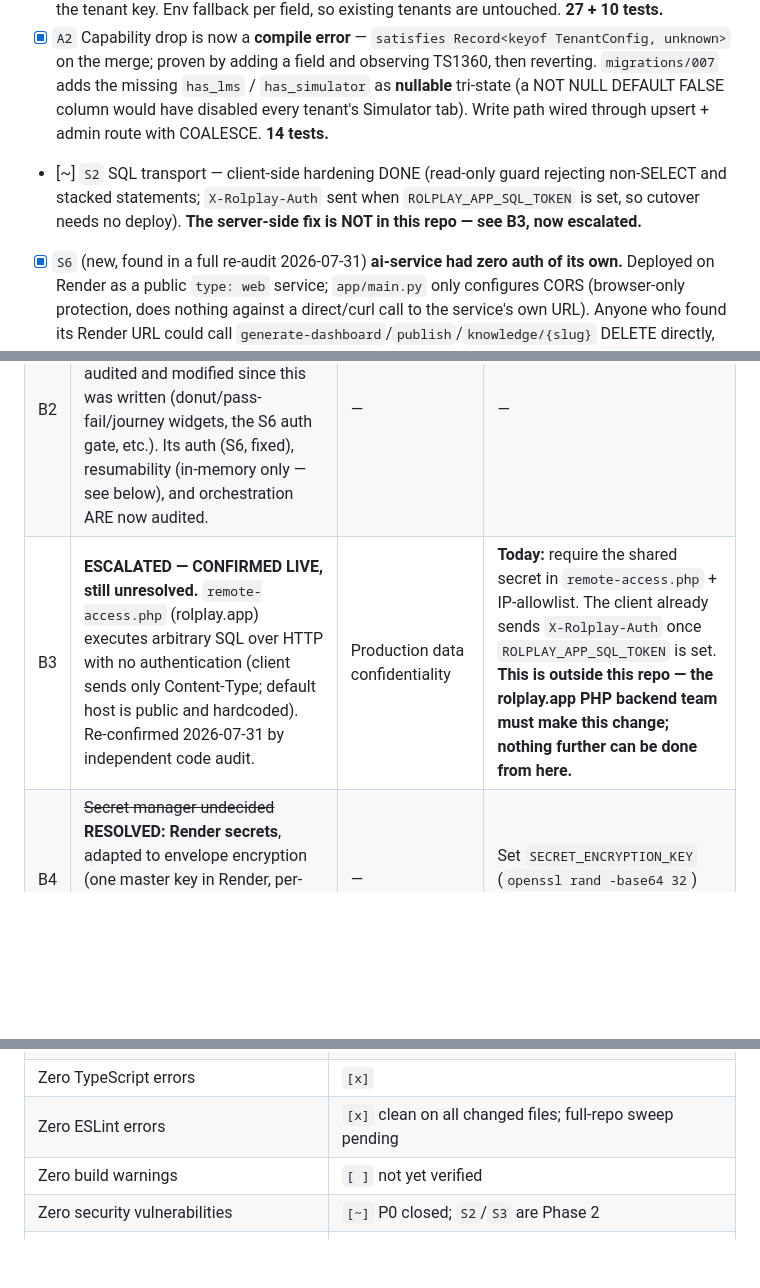
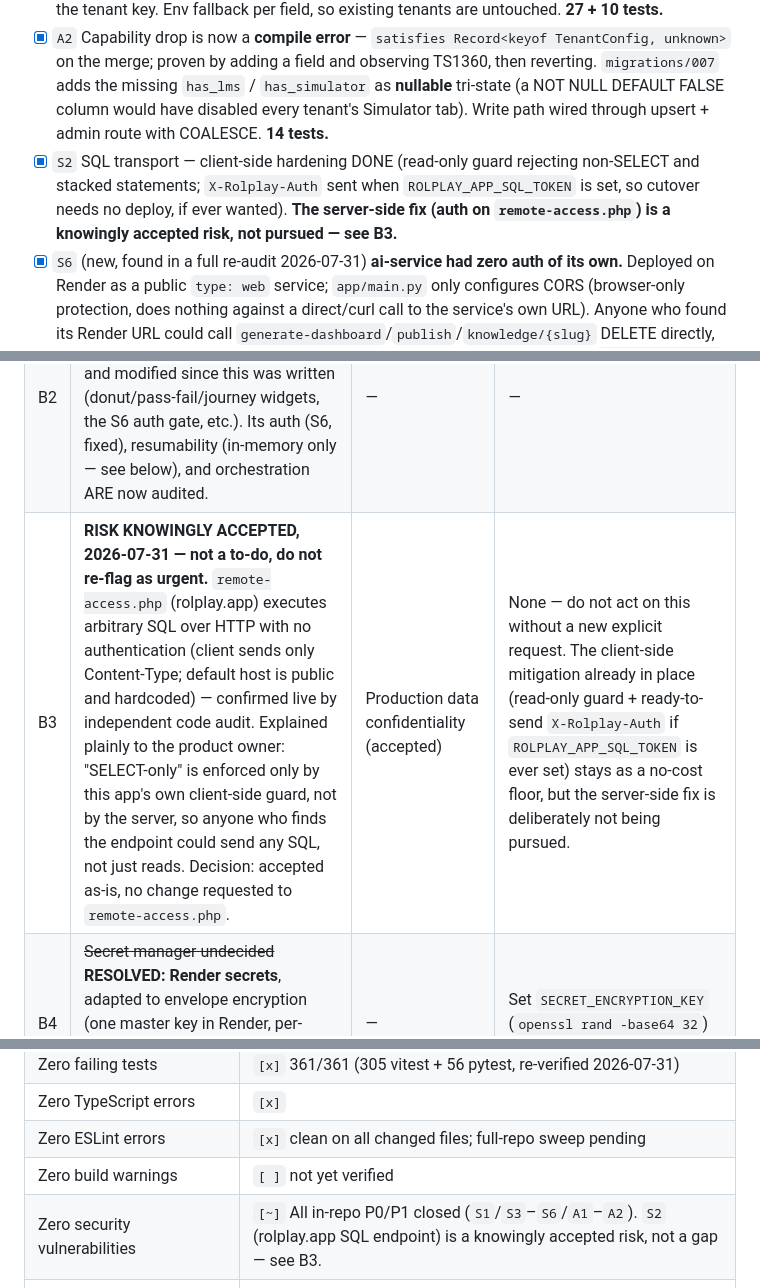
Before and after one commit to RahulAIML/unified_dashboard, a Markdown page: ROADMAP.md, 3 parts joined by grey strips. GitHub-like rendering; blank space fills up the shorter version.

Commit message:
docs(roadmap): B3 (rolplay.app SQL auth) is a knowingly accepted risk, not open
Product owner reviewed the risk explanation and decided not to pursue the
server-side auth fix on remote-access.php. Marking this closed/accepted
rather than leaving it as a recurring "urgent unresolved" flag in future
audits.

```diff
--- a/ROADMAP.md
+++ b/ROADMAP.md
@@ -50,7 +50,7 @@ Ordered so nothing is built against two sources of truth.
 
 - [x] `S3`+`A1` Encrypted per-tenant credential store — AES-256-GCM envelope, master key in Render env, ciphertext in Postgres (`migrations/006`). `/api/admin/credentials` writes it; `GET` never returns values. LMS switched over: resolution no longer depends on an env var NAME matching the tenant key. Env fallback per field, so existing tenants are untouched. **27 + 10 tests.**
 - [x] `A2` Capability drop is now a **compile error** — `satisfies Record<keyof TenantConfig, unknown>` on the merge; proven by adding a field and observing TS1360, then reverting. `migrations/007` adds the missing `has_lms` / `has_simulator` as **nullable** tri-state (a NOT NULL DEFAULT FALSE column would have disabled every tenant's Simulator tab). Write path wired through upsert + admin route with COALESCE. **14 tests.**
-- [~] `S2` SQL transport — client-side hardening DONE (read-only guard rejecting non-SELECT and stacked statements; `X-Rolplay-Auth` sent when `ROLPLAY_APP_SQL_TOKEN` is set, so cutover needs no deploy). **The server-side fix is NOT in this repo — see B3, now escalated.**
+- [x] `S2` SQL transport — client-side hardening DONE (read-only guard rejecting non-SELECT and stacked statements; `X-Rolplay-Auth` sent when `ROLPLAY_APP_SQL_TOKEN` is set, so cutover needs no deploy, if ever wanted). **The server-side fix (auth on `remote-access.php`) is a knowingly accepted risk, not pursued — see B3.**
 - [x] `S6` (new, found in a full re-audit 2026-07-31) **ai-service had zero auth of its own.** Deployed on Render as a public `type: web` service; `app/main.py` only configures CORS (browser-only protection, does nothing against a direct/curl call to the service's own URL). Anyone who found its Render URL could call `generate-dashboard`/`publish`/`knowledge/{slug}` DELETE directly, bypassing the Next.js proxy's admin gate entirely. **Fixed:** shared-secret gate (`X-Internal-Auth` / `INTERNAL_SHARED_SECRET`) on every `/ai/*` route, sent by the proxy when `AI_SERVICE_SHARED_SECRET` is set. Unenforced when unset, matching the existing `BRIDGE_SECRET` pattern — **you must set both env vars in production or this gap remains open.** 6+2 tests.
 - [ ] `A4` Redis-backed shared cache + pub/sub invalidation — **needs a Redis instance** (see B5). Re-confirmed 2026-07-31: zero Redis references anywhere in either codebase.
 - [~] Connector Interface — `lib/connectors/types.ts` defined; **rolplay-app connector done** as a pure adapter over the unmodified bridge module (22 tests asserting numeric equivalence). Remaining: pharma-bridge, banco-second-brain, exceltis-rest, learnworlds-lms adapters, then the registry + route cutover.
@@ -107,7 +107,7 @@ Docker · migrations · cold start · horizontal scaling · autoscaling · zero
 |---|---|---|---|
 | B1 | No access to Render env/DB | Phase 11; verifying the Apotex LMS fix | You paste `/api/dashboard/lms` response (`lmsEnvPrefix`, `tenantKey`, `configured`) |
 | B2 | ~~FastAPI AI service is outside this repo~~ **STALE — it's `ai-service/` in this same repo,** extensively audited and modified since this was written (donut/pass-fail/journey widgets, the S6 auth gate, etc.). Its auth (S6, fixed), resumability (in-memory only — see below), and orchestration ARE now audited. | — | — |
-| B3 | **ESCALATED — CONFIRMED LIVE, still unresolved.** `remote-access.php` (rolplay.app) executes arbitrary SQL over HTTP with no authentication (client sends only Content-Type; default host is public and hardcoded). Re-confirmed 2026-07-31 by independent code audit. | Production data confidentiality | **Today:** require the shared secret in `remote-access.php` + IP-allowlist. The client already sends `X-Rolplay-Auth` once `ROLPLAY_APP_SQL_TOKEN` is set. **This is outside this repo — the rolplay.app PHP backend team must make this change; nothing further can be done from here.** |
+| B3 | **RISK KNOWINGLY ACCEPTED, 2026-07-31 — not a to-do, do not re-flag as urgent.** `remote-access.php` (rolplay.app) executes arbitrary SQL over HTTP with no authentication (client sends only Content-Type; default host is public and hardcoded) — confirmed live by independent code audit. Explained plainly to the product owner: "SELECT-only" is enforced only by this app's own client-side guard, not by the server, so anyone who finds the endpoint could send any SQL, not just reads. Decision: accepted as-is, no change requested to `remote-access.php`. | Production data confidentiality (accepted) | None — do not act on this without a new explicit request. The client-side mitigation already in place (read-only guard + ready-to-send `X-Rolplay-Auth` if `ROLPLAY_APP_SQL_TOKEN` is ever set) stays as a no-cost floor, but the server-side fix is deliberately not being pursued. |
 | B4 | ~~Secret manager undecided~~ **RESOLVED: Render secrets**, adapted to envelope encryption (one master key in Render, per-tenant ciphertext in Postgres) because Render secrets alone still require a redeploy per tenant | — | Set `SECRET_ENCRYPTION_KEY` (`openssl rand -base64 32`) and run migrations 006 + 007 |
 | B5 | No Redis instance provisioned | `A4`, Phase 6 caching, Phase 12 live sync | Provision Redis and give me the URL; I'll build the abstraction with an in-process fallback meanwhile |
 | B6 | (new) **ai-service builder state is in-memory only** (`ai-service/app/jobs.py`'s `_JOBS: dict`) — a process restart silently loses every in-flight and completed job. A second, formal LangGraph orchestrator exists (`ai-service/app/graph.py`) but is dead code — `jobs.py` explicitly avoids it due to an unresolved bug where its conditional edges re-execute early nodes and hang indefinitely. | Phase 4's "Builder runs are resumable" criterion; horizontal scaling of ai-service | Either fix `graph.py`'s re-execution bug and cut over, or delete it to stop it misleading future work — plus persist `JobState` to Postgres (the DB is already reachable from ai-service) so a restart doesn't lose in-flight builds. |
@@ -124,7 +124,7 @@ Docker · migrations · cold start · horizontal scaling · autoscaling · zero
 | Zero TypeScript errors | `[x]` |
 | Zero ESLint errors | `[x]` clean on all changed files; full-repo sweep pending |
 | Zero build warnings | `[ ]` not yet verified |
-| Zero security vulnerabilities | `[~]` P0 closed; `S2`/`S3` are Phase 2 |
+| Zero security vulnerabilities | `[~]` All in-repo P0/P1 closed (`S1`/`S3`–`S6`/`A1`–`A2`). `S2` (rolplay.app SQL endpoint) is a knowingly accepted risk, not a gap — see B3. |
 | Self-service onboarding works | `[ ]` Phase 3 — blocked on A1/A2 |
 | Publish / rollback / journey / progress work | `[ ]` Phases 3–4 |
 | Tenant isolation verified | `[ ]` Phase 1 tests |
```
